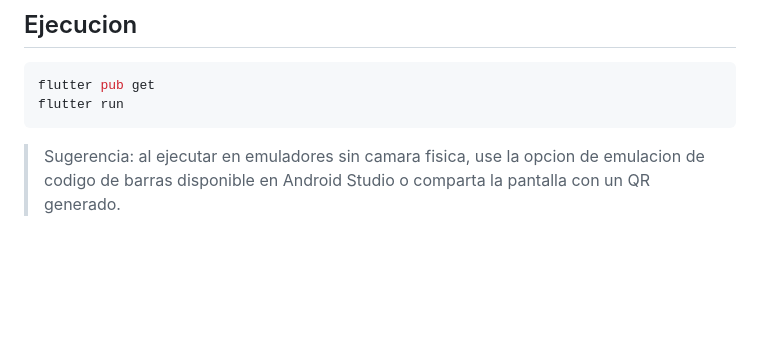
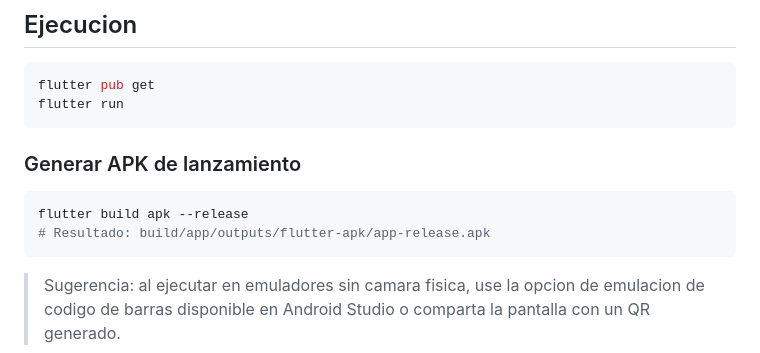
Before and after one commit to ZedritG/Revac_Qr, a Markdown page: README.md, the part around the change. Drawn GitHub-style; blank space fills up the shorter version.

Commit message:
Document Android build command

````diff
--- a/README.md
+++ b/README.md
@@ -25,6 +25,12 @@ En `docs/qr-codes/` se incluyen QR listos para escanear:
 ```bash
 flutter pub get
 flutter run
+```
+
+### Generar APK de lanzamiento
+```bash
+flutter build apk --release
+# Resultado: build/app/outputs/flutter-apk/app-release.apk
 ```
 
 > Sugerencia: al ejecutar en emuladores sin camara fisica, use la opcion de emulacion de codigo de barras disponible en Android Studio o comparta la pantalla con un QR generado.
````
